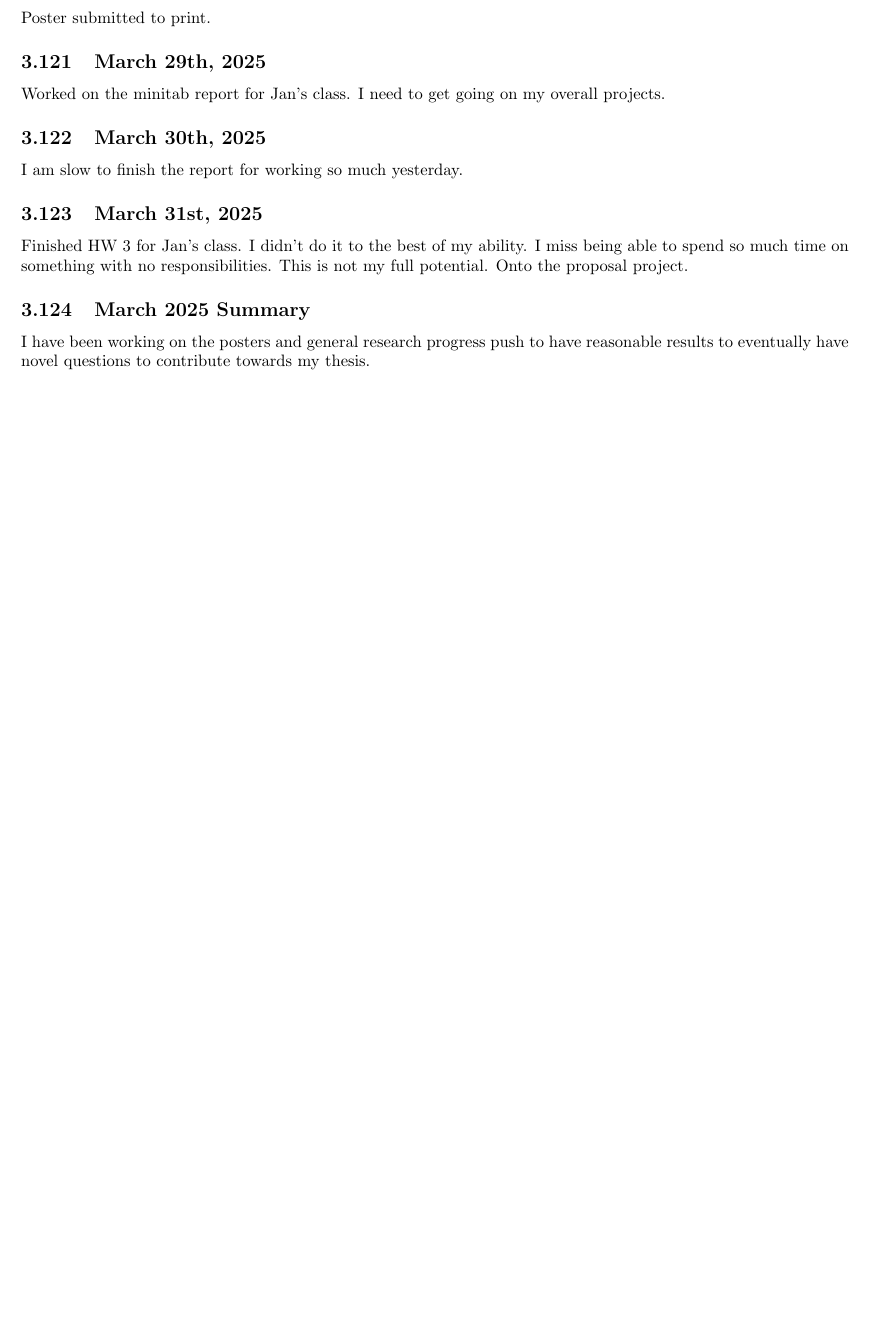
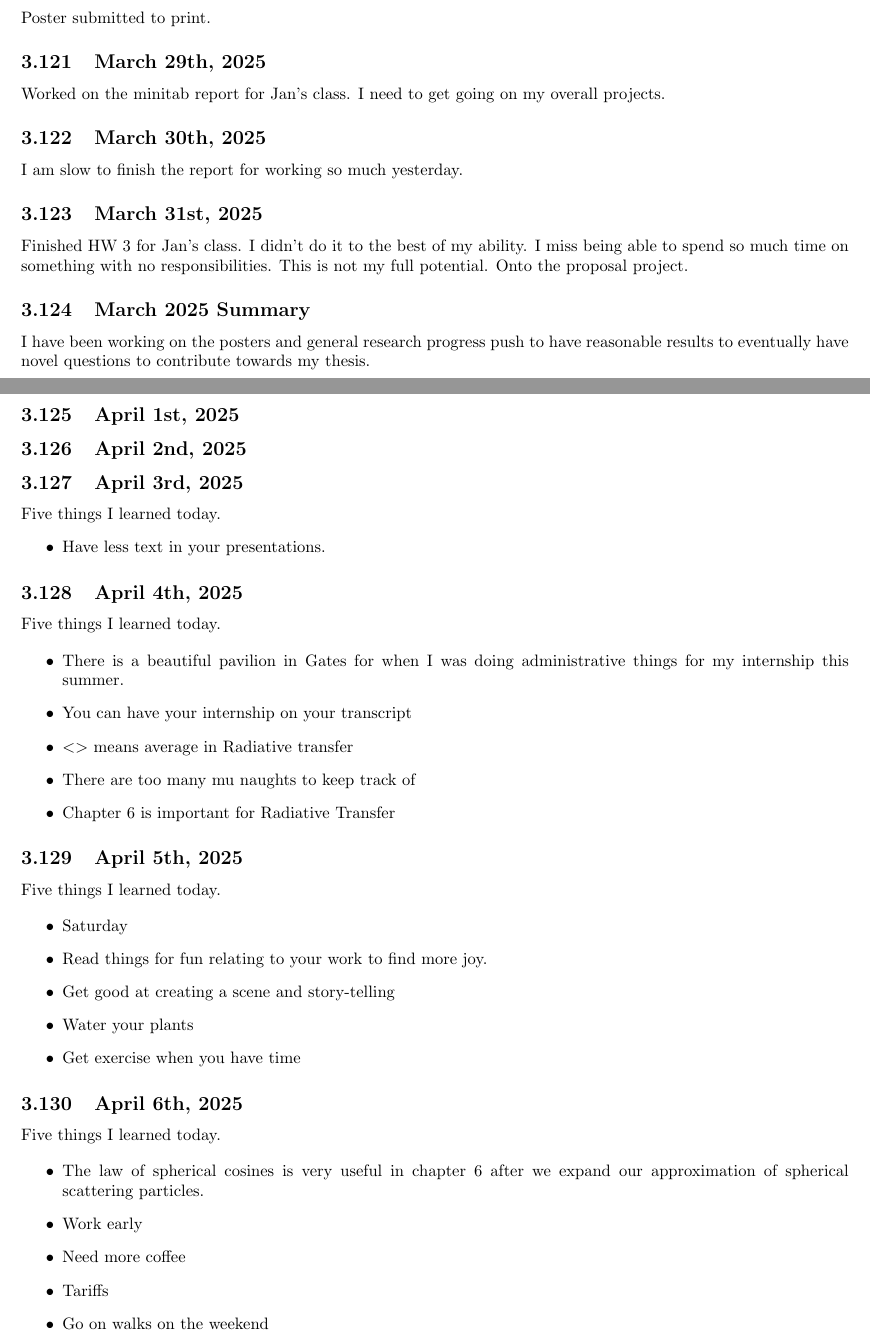
Before and after one commit to hgallagh/Marsh_Research_Updates_Day_by_Day, a LaTeX document (main.tex): part of page 18 of 23 before the commit and two parts of pages 18 and 19 of 25 after it, the two joined at a grey line, cut so that both start at the same text, the shorter picture padded with empty space. Compiled offline with pdfLaTeX.

Commit message:
4/8/2025 UPDATE

```diff
--- a/main.tex
+++ b/main.tex
@@ -1046,3 +1046,53 @@ Finished HW 3 for Jan's class. I didn't do it to the best of my ability. I miss
 \subsection{March 2025 Summary}
 I have been working on the posters and general research progress push to have reasonable results to eventually have novel questions to contribute towards my thesis.
 
+\subsection{April 1st, 2025}
+
+\subsection{April 2nd, 2025}
+
+\subsection{April 3rd, 2025}
+
+Five things I learned today.
+\begin{itemize}
+    %\item Enjoy your life and don't let others get you down.
+    \item Have less text in your presentations.
+\end{itemize}
+
+
+\subsection{April 4th, 2025}
+
+Five things I learned today.
+
+\begin{itemize}
+    \item There is a beautiful pavilion in Gates for when I was doing administrative things for my internship this summer.
+    %\item Partial highlights mean the top of the head for some reason and I am never getting them again.
+    \item You can have your internship on your transcript
+    \item $<>$ means average in Radiative transfer
+    \item There are too many mu naughts to keep track of
+    \item Chapter 6 is important for Radiative Transfer
+\end{itemize}
+
+\subsection{April 5th, 2025}
+
+Five things I learned today.
+
+\begin{itemize}
+    \item Saturday
+    \item Read things for fun relating to your work to find more joy.
+    \item Get good at creating a scene and story-telling
+    \item Water your plants
+    \item Get exercise when you have time
+\end{itemize}
+
+
+\subsection{April 6th, 2025}
+
+Five things I learned today.
+
+\begin{itemize}
+    \item The law of spherical cosines is very useful in chapter 6 after we expand our approximation of spherical scattering particles.
+    \item Work early
+    \item Need more coffee
+    \item Tariffs
+    \item Go on walks on the weekend
+\end{itemize}
@@ -1048,0 +1111 @@ I have been working on the posters and general research progress push to have re
+\end{itemize}
```
Also changed, not shown: main.tex (36 more changed lines).
